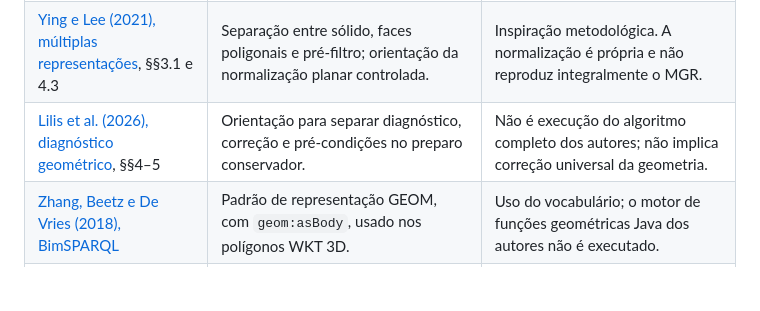
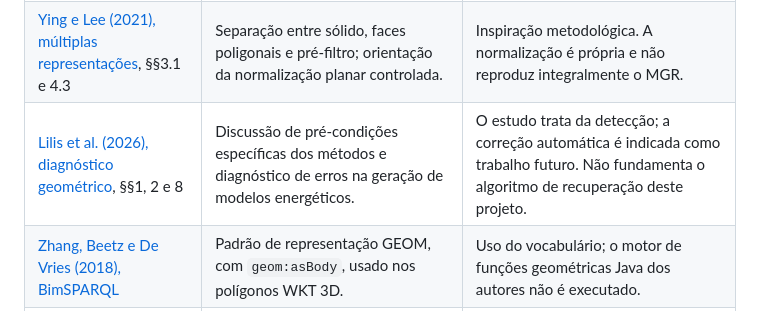
Before and after one commit to prcgui/bim-ontology-CIV2155, a Markdown page: referencias/README.md, the part around the change. Drawn GitHub-style; blank space fills up the shorter version.

Commit message:
Precisar alcance do artigo de diagnostico geometrico

```diff
--- a/referencias/README.md
+++ b/referencias/README.md
@@ -8,7 +8,7 @@ A lista relaciona a contribuição efetivamente usada e distingue código dos au
 | [Fichter et al. (2021), IFC2SB](https://doi.org/10.26868/25222708.2021.30156) · [código](https://github.com/RWTH-E3D/IFC2SB/tree/96a89cdff65f13279c0c3ce67e729ad9f9f5adad) | Adaptação parcial de recortes e ancestralidade de faces; motivação para preparo antes de exigir sólido fechado. | OCP/Python; não é execução integral do IFC2SB. Healing e guardas são implementação específica deste estudo. |
 | [Kiavarz et al. (2023)](https://doi.org/10.3390/buildings13020350), §§4.2.2–4.4 | Interfaces por orientação, projeção/interseção, raios e sondas; associação local com aberturas. | Adaptação do pseudocódigo, com extensões próprias; a pré-condição literal `BoundedBy` não é atendida pelo IFC. |
 | [Ying e Lee (2021), múltiplas representações](https://doi.org/10.1016/j.autcon.2021.103659), §§3.1 e 4.3 | Separação entre sólido, faces poligonais e pré-filtro; orientação da normalização planar controlada. | Inspiração metodológica. A normalização é própria e não reproduz integralmente o MGR. |
-| [Lilis et al. (2026), diagnóstico geométrico](https://doi.org/10.1016/j.jobe.2026.115667), §§4–5 | Orientação para separar diagnóstico, correção e pré-condições no preparo conservador. | Não é execução do algoritmo completo dos autores; não implica correção universal da geometria. |
+| [Lilis et al. (2026), diagnóstico geométrico](https://doi.org/10.1016/j.jobe.2026.115667), §§1, 2 e 8 | Discussão de pré-condições específicas dos métodos e diagnóstico de erros na geração de modelos energéticos. | O estudo trata da detecção; a correção automática é indicada como trabalho futuro. Não fundamenta o algoritmo de recuperação deste projeto. |
 | [Zhang, Beetz e De Vries (2018), BimSPARQL](https://doi.org/10.3233/SW-180297) | Padrão de representação GEOM, com `geom:asBody`, usado nos polígonos WKT 3D. | Uso do vocabulário; o motor de funções geométricas Java dos autores não é executado. |
 | [FNDE, Projeto Tipo 2](https://www.gov.br/fnde/pt-br/acesso-a-informacao/acoes-e-programas/programas/proinfancia/projetos-arquitetonicos-para-construcao/projeto-tipo-2) | IFC arquitetônico DTV R03 e pranchas R03 02, 20 e 24–27, usados como objeto e referência documental da análise. | Um projeto e uma amostra de desenvolvimento; não representa validação externa. |
 
```
